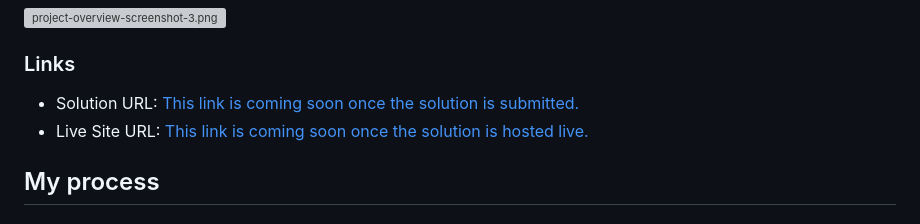
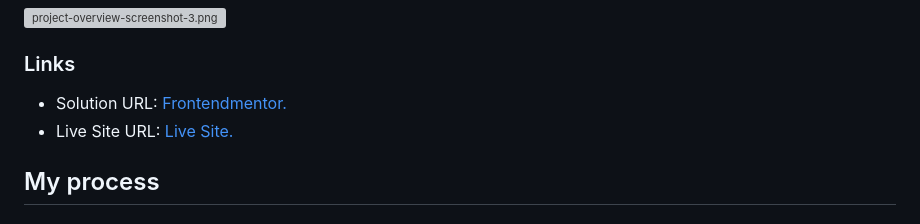
Before and after one commit to Kuach-joke/Sneakerz-Limited, a Markdown page: README.md, the part around the change. Drawn GitHub-style; grey boxes are pictures that could not be loaded.

Commit message:
Update solution and live site URLs in README

```diff
--- a/README.md
+++ b/README.md
@@ -67,8 +67,8 @@ Well, these are the sample screenshots of the project to help you get a feel for
 
 ### Links
 
-- Solution URL: [This link is coming soon once the solution is submitted.](https://your-solution-url.com)
-- Live Site URL: [This link is coming soon once the solution is hosted live.](https://your-live-site-url.com)
+- Solution URL: [Frontendmentor.](https://www.frontendmentor.io/solutions/sneakerz-card-e-commerce-product-QF4DY3XWZQ)
+- Live Site URL: [Live Site.](https://sneakerzcard.wizzoviz.dev/)
 
 ## My process
 
```
